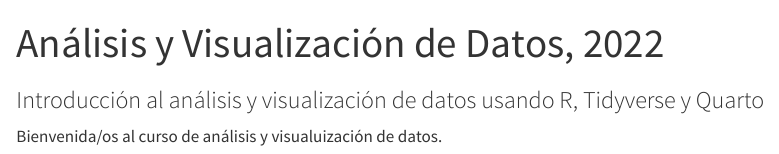
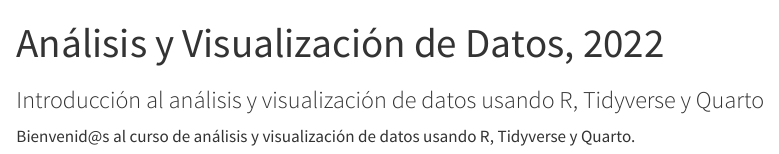
Before and after one commit to microbialds/2022-DataR, a Quarto document (index.qmd): the page in a window 1100 px wide, from its top. Rendered offline with R 4.5, knitr and Pandoc in place of Quarto, with nearby package versions.

Commit message:
Update index.qmd

```diff
--- a/index.qmd
+++ b/index.qmd
@@ -13,4 +13,4 @@
     - html/home/title-block.html
 ---
 
-Bienvenida/os al curso de análisis y visualuización de datos.
+Bienvenid\@s al curso de análisis y visualización de datos usando R, Tidyverse y Quarto.
```
